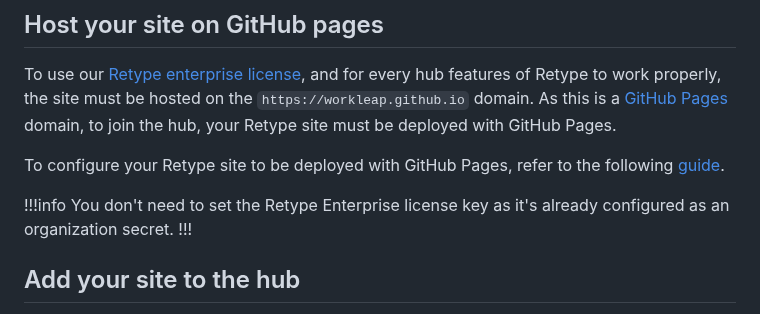
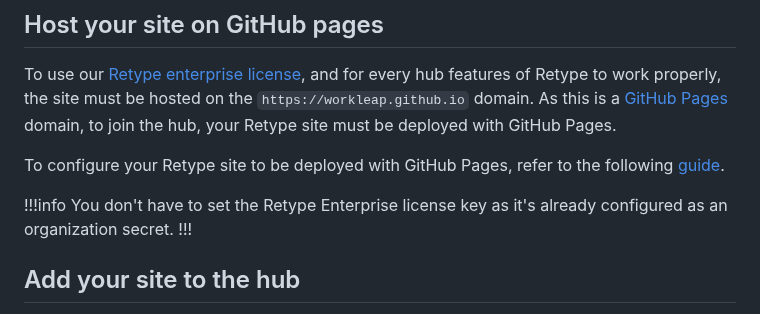
Before and after one commit to workleap/wl-idp-docs-hub, a Markdown page: docs/joining-the-hub.md, the part around the change. Drawn GitHub-style.

Commit message:
fix(docs/joining-the-hub): clarify message about Retype Enterprise license key configuration

```diff
--- a/docs/joining-the-hub.md
+++ b/docs/joining-the-hub.md
@@ -259,7 +259,7 @@ To use our [Retype enterprise license](https://retype.com/pro/), and for every h
 To configure your Retype site to be deployed with GitHub Pages, refer to the following [guide](https://retype.com/hosting/github-pages/).
 
 !!!info
-You don't need to set the Retype Enterprise license key as it's already configured as an organization secret.
+You don't have to set the Retype Enterprise license key as it's already configured as an organization secret.
 !!!
 
 ## Add your site to the hub
```
